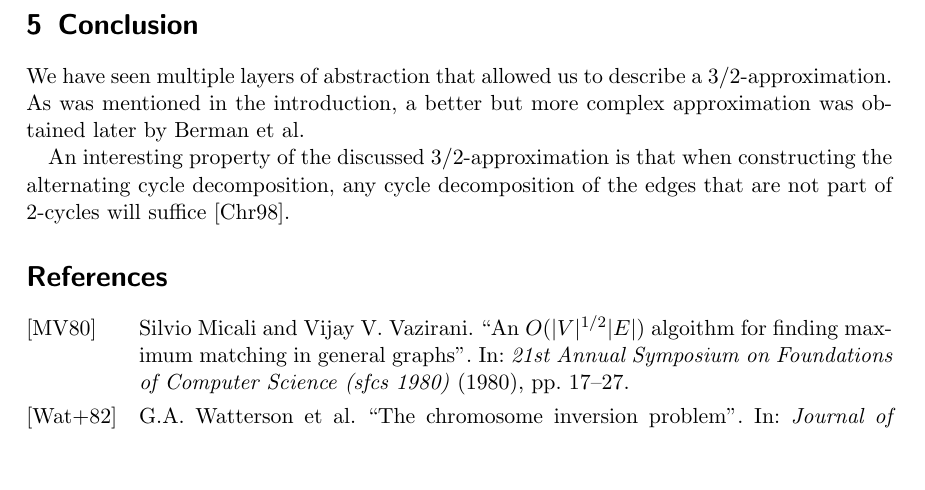
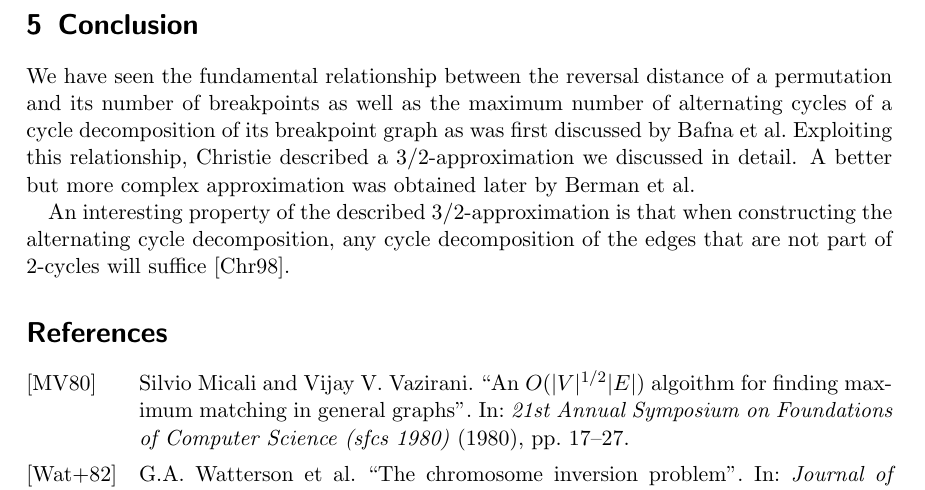
Before and after one commit to jonhue/min-sbr, a LaTeX paper (paper.tex): part of page 13 of 13 before the commit and part of page 13 of 14 after it, cut so that both start at the same text, the shorter picture padded with empty space. Compiled offline with pdfLaTeX.

Commit message:
update paper conclusion

```diff
--- a/paper.tex
+++ b/paper.tex
@@ -769,9 +769,9 @@ Using results from \citeauthor*{Kaplan1997}, the time-complexity of finding an e
 \section{Conclusion}
 \label{sec:conclusion}
 
-We have seen multiple layers of abstraction that allowed us to describe a $3/2$-approximation. As was mentioned in the introduction, a better but more complex approximation was obtained later by \citeauthor*{Berman2001}.
+We have seen the fundamental relationship between the reversal distance of a permutation and its number of breakpoints as well as the maximum number of alternating cycles of a cycle decomposition of its breakpoint graph as was first discussed by \citeauthor*{Bafna1996}. Exploiting this relationship, \citeauthor*{Christie1998} described a $3/2$-approximation we discussed in detail. A better but more complex approximation was obtained later by \citeauthor*{Berman2001}.
 
-An interesting property of the discussed $3/2$-approximation is that when constructing the alternating cycle decomposition, any cycle decomposition of the edges that are not part of $2$-cycles will suffice \cite{Christie1998}.
+An interesting property of the described $3/2$-approximation is that when constructing the alternating cycle decomposition, any cycle decomposition of the edges that are not part of $2$-cycles will suffice \cite{Christie1998}.
 
 \printbibliography
 
```
